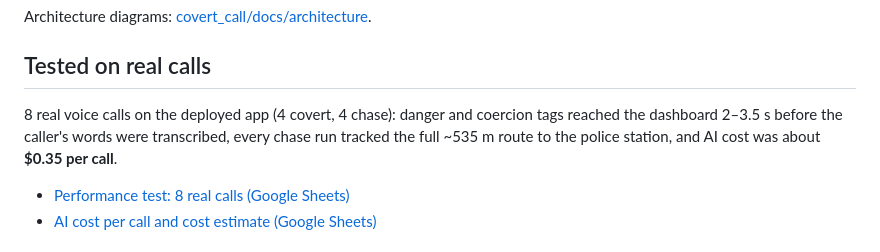
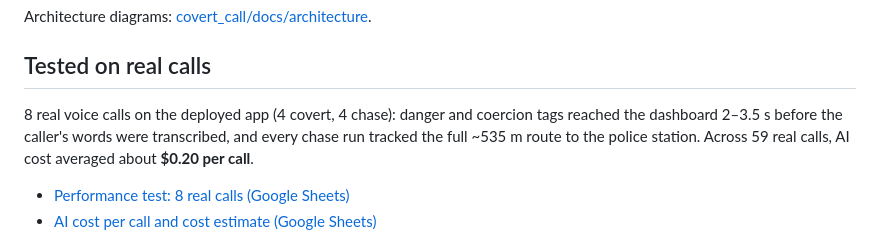
Before and after one commit to Jeevanvsan/ai_builder_hack, a Markdown page: README.md, the part around the change. GitHub-like rendering.

```diff
--- a/README.md
+++ b/README.md
@@ -85,7 +85,7 @@ Architecture diagrams: [covert_call/docs/architecture](covert_call/docs/architec
 
 ## Tested on real calls
 
-8 real voice calls on the deployed app (4 covert, 4 chase): danger and coercion tags reached the dashboard 2–3.5 s before the caller's words were transcribed, every chase run tracked the full ~535 m route to the police station, and AI cost was about **$0.35 per call**.
+8 real voice calls on the deployed app (4 covert, 4 chase): danger and coercion tags reached the dashboard 2–3.5 s before the caller's words were transcribed, and every chase run tracked the full ~535 m route to the police station. Across 59 real calls, AI cost averaged about **$0.20 per call**.
 
 - [Performance test: 8 real calls (Google Sheets)](https://docs.google.com/spreadsheets/d/1fUVyPzAyDgvhrUJFWH-G35BiqVEt-5Tz/edit?usp=sharing)
 - [AI cost per call and cost estimate (Google Sheets)](https://docs.google.com/spreadsheets/d/19s3mMe2nNcZM_Z_tzK-qhx9iXAsQteTn/edit?usp=sharing)
```
Also changed, not shown: status/person_b_jeevan.md (+3 -0 lines).
